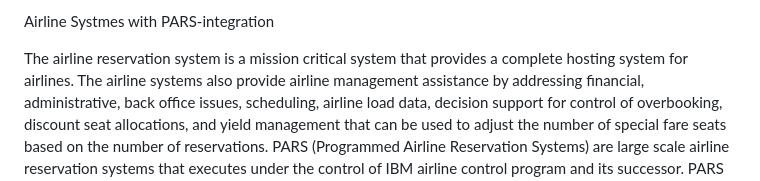
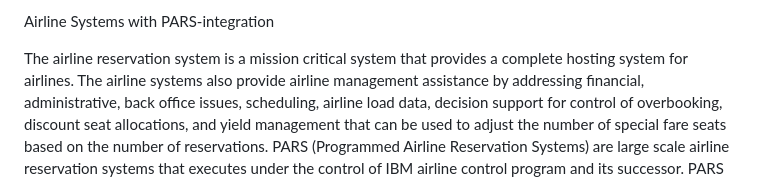
Before and after one commit to Shweta1702/Airline-Systems-Blockchain-based, a Markdown page: README.md, the part around the change. Drawn GitHub-style.

```diff
--- a/README.md
+++ b/README.md
@@ -1,4 +1,4 @@
-Airline Systmes with PARS-integration
+Airline Systems with PARS-integration
 
 The airline reservation system is a mission critical system that provides a complete hosting system for
 airlines. The airline systems also provide airline management assistance by addressing financial,
```
